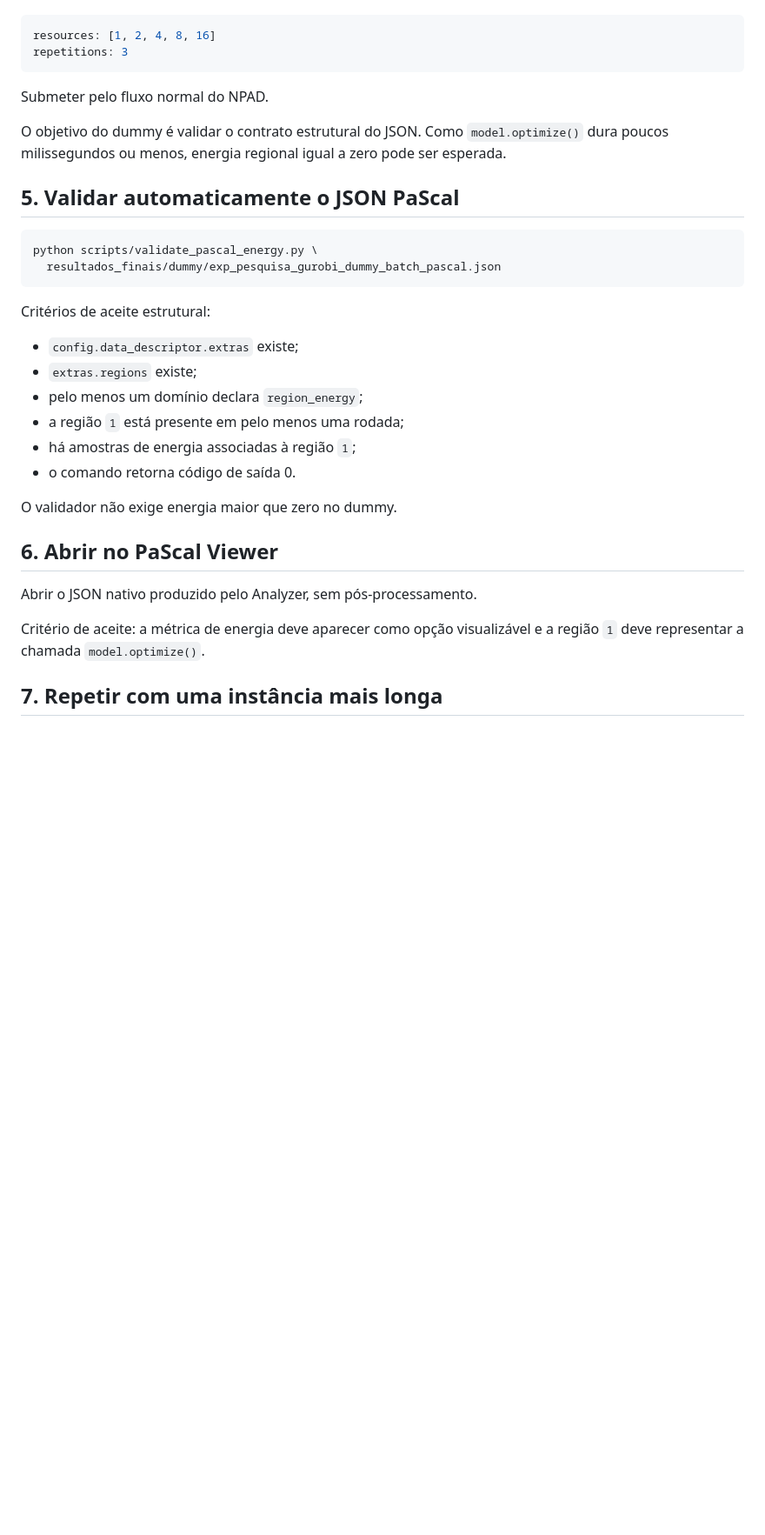
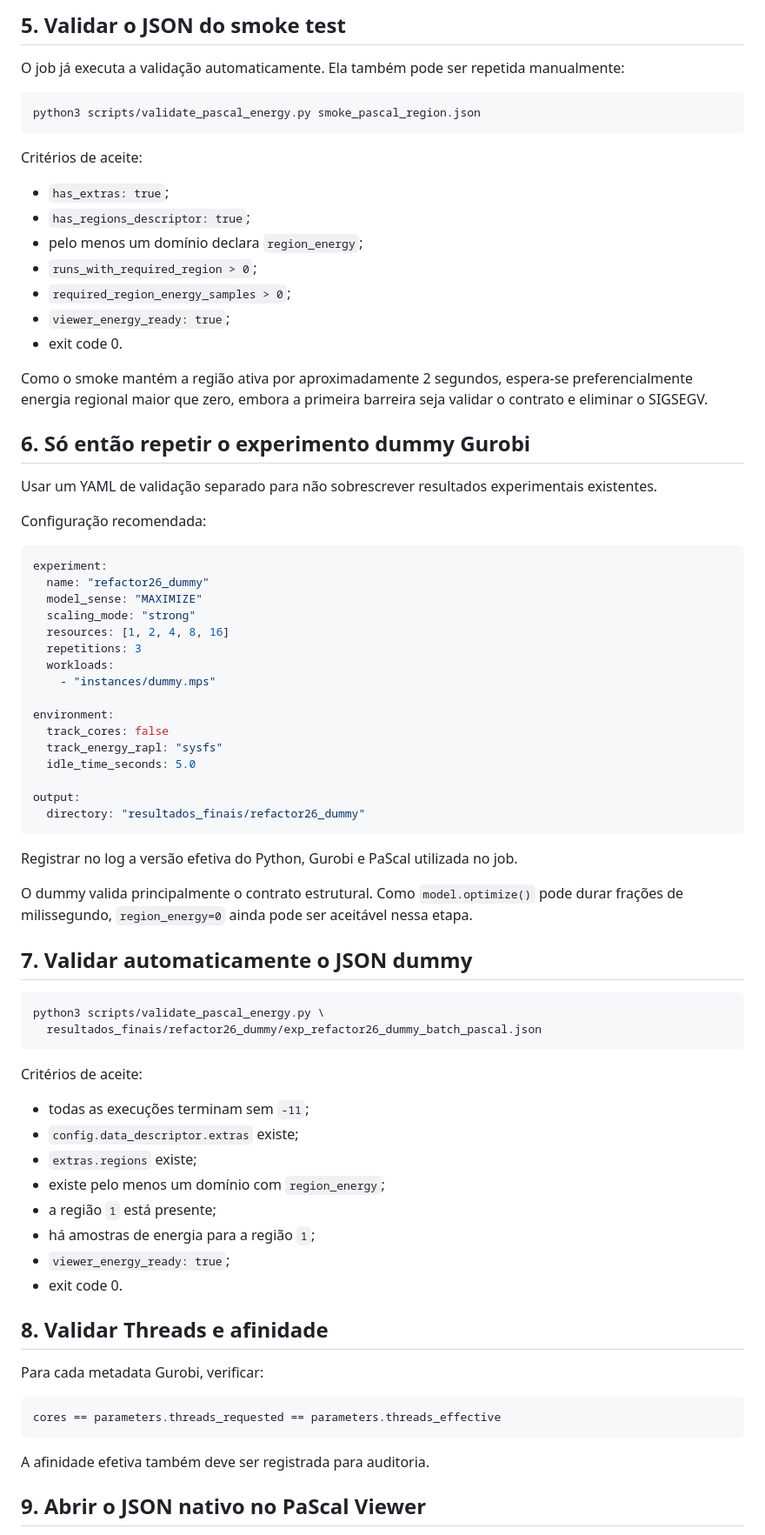
Before and after one commit to cvictorr2508/pascal-suite-python, a Markdown page: docs/refactoring-26-npad-validation.md, the part around one of its changes. Shown at 87% size. Rendered like a GitHub page; blank space fills up the shorter version.

````diff
--- a/docs/refactoring-26-npad-validation.md
+++ b/docs/refactoring-26-npad-validation.md
@@ -49,36 +85,79 @@ Usar a configuração corrente do `meu_experimento.yaml`:
+## 5. Validar o JSON do smoke test
+
+O job já executa a validação automaticamente. Ela também pode ser repetida manualmente:
+
+```bash
+python3 scripts/validate_pascal_energy.py smoke_pascal_region.json
+```
+
+Critérios de aceite:
+
+- `has_extras: true`;
+- `has_regions_descriptor: true`;
+- pelo menos um domínio declara `region_energy`;
+- `runs_with_required_region > 0`;
+- `required_region_energy_samples > 0`;
+- `viewer_energy_ready: true`;
+- exit code 0.
+
+Como o smoke mantém a região ativa por aproximadamente 2 segundos, espera-se preferencialmente energia regional maior que zero, embora a primeira barreira seja validar o contrato e eliminar o SIGSEGV.
+
+## 6. Só então repetir o experimento dummy Gurobi
+
+Usar um YAML de validação separado para não sobrescrever resultados experimentais existentes.
+
+Configuração recomendada:
 
 ```yaml
-resources: [1, 2, 4, 8, 16]
-repetitions: 3
+experiment:
+  name: "refactor26_dummy"
+  model_sense: "MAXIMIZE"
+  scaling_mode: "strong"
+  resources: [1, 2, 4, 8, 16]
+  repetitions: 3
+  workloads:
+    - "instances/dummy.mps"
+
+environment:
+  track_cores: false
+  track_energy_rapl: "sysfs"
+  idle_time_seconds: 5.0
+
+output:
+  directory: "resultados_finais/refactor26_dummy"
 ```
 
-Submeter pelo fluxo normal do NPAD.
+Registrar no log a versão efetiva do Python, Gurobi e PaScal utilizada no job.
 
-O objetivo do dummy é validar o contrato estrutural do JSON. Como `model.optimize()` dura poucos milissegundos ou menos, energia regional igual a zero pode ser esperada.
+O dummy valida principalmente o contrato estrutural. Como `model.optimize()` pode durar frações de milissegundo, `region_energy=0` ainda pode ser aceitável nessa etapa.
 
-## 5. Validar automaticamente o JSON PaScal
+## 7. Validar automaticamente o JSON dummy
 
 ```bash
-python scripts/validate_pascal_energy.py \
-  resultados_finais/dummy/exp_pesquisa_gurobi_dummy_batch_pascal.json
+python3 scripts/validate_pascal_energy.py \
+  resultados_finais/refactor26_dummy/exp_refactor26_dummy_batch_pascal.json
 ```
 
-Critérios de aceite estrutural:
+Critérios de aceite:
 
+- todas as execuções terminam sem `-11`;
 - `config.data_descriptor.extras` existe;
 - `extras.regions` existe;
-- pelo menos um domínio declara `region_energy`;
-- a região `1` está presente em pelo menos uma rodada;
-- há amostras de energia associadas à região `1`;
-- o comando retorna código de saída 0.
+- existe pelo menos um domínio com `region_energy`;
+- a região `1` está presente;
+- há amostras de energia para a região `1`;
+- `viewer_energy_ready: true`;
+- exit code 0.
 
-O validador não exige energia maior que zero no dummy.
+## 8. Validar Threads e afinidade
 
-## 6. Abrir no PaScal Viewer
+Para cada metadata Gurobi, verificar:
 
-Abrir o JSON nativo produzido pelo Analyzer, sem pós-processamento.
+```text
+cores == parameters.threads_requested == parameters.threads_effective
+```
 
-Critério de aceite: a métrica de energia deve aparecer como opção visualizável e a região `1` deve representar a chamada `model.optimize()`.
+A afinidade efetiva também deve ser registrada para auditoria.
 
-## 7. Repetir com uma instância mais longa
+## 9. Abrir o JSON nativo no PaScal Viewer
 
````
Also changed, not shown: other parts of docs/refactoring-26-npad-validation.md (+87 -33 lines).
